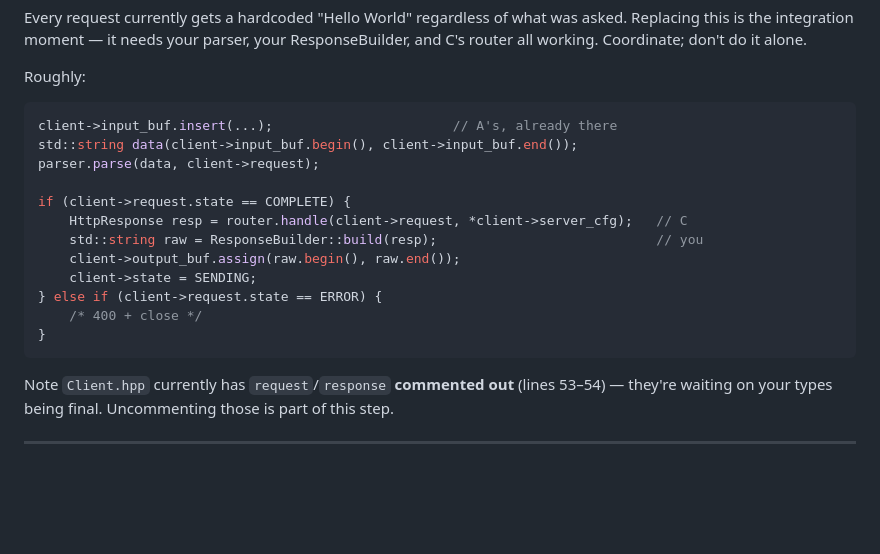
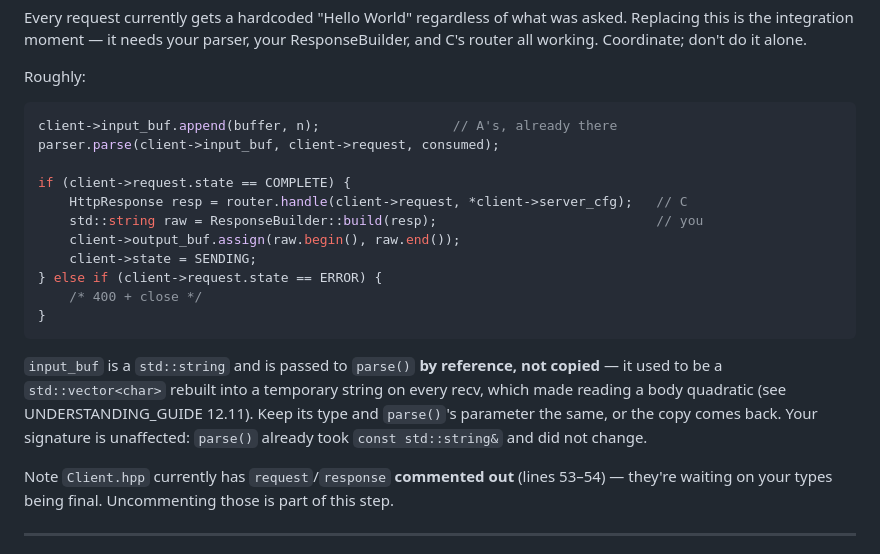
Before and after one commit to Erebus03/WebServer, a Markdown page: mdFiles/MEMBER_B_GUIDE.md, the part around the change. GitHub-like rendering; blank space fills up the shorter version.

````diff
--- a/mdFiles/MEMBER_B_GUIDE.md
+++ b/mdFiles/MEMBER_B_GUIDE.md
@@ -743,9 +743,8 @@ and C's router all working. Coordinate; don't do it alone.
 
 Roughly:
 ```cpp
-client->input_buf.insert(...);                       // A's, already there
-std::string data(client->input_buf.begin(), client->input_buf.end());
-parser.parse(data, client->request);
+client->input_buf.append(buffer, n);                 // A's, already there
+parser.parse(client->input_buf, client->request, consumed);
 
 if (client->request.state == COMPLETE) {
     HttpResponse resp = router.handle(client->request, *client->server_cfg);   // C
@@ -756,6 +755,13 @@ if (client->request.state == COMPLETE) {
     /* 400 + close */
 }
 ```
+
+`input_buf` is a `std::string` and is passed to `parse()` **by reference, not
+copied** — it used to be a `std::vector<char>` rebuilt into a temporary string
+on every recv, which made reading a body quadratic (see UNDERSTANDING_GUIDE
+12.11). Keep its type and `parse()`'s parameter the same, or the copy comes
+back. Your signature is unaffected: `parse()` already took `const std::string&`
+and did not change.
 
 Note `Client.hpp` currently has `request`/`response` **commented out** (lines 53–54) —
 they're waiting on your types being final. Uncommenting those is part of this step.
````
Also changed, not shown: mdFiles/UNDERSTANDING_GUIDE.md (+42 -9 lines).
